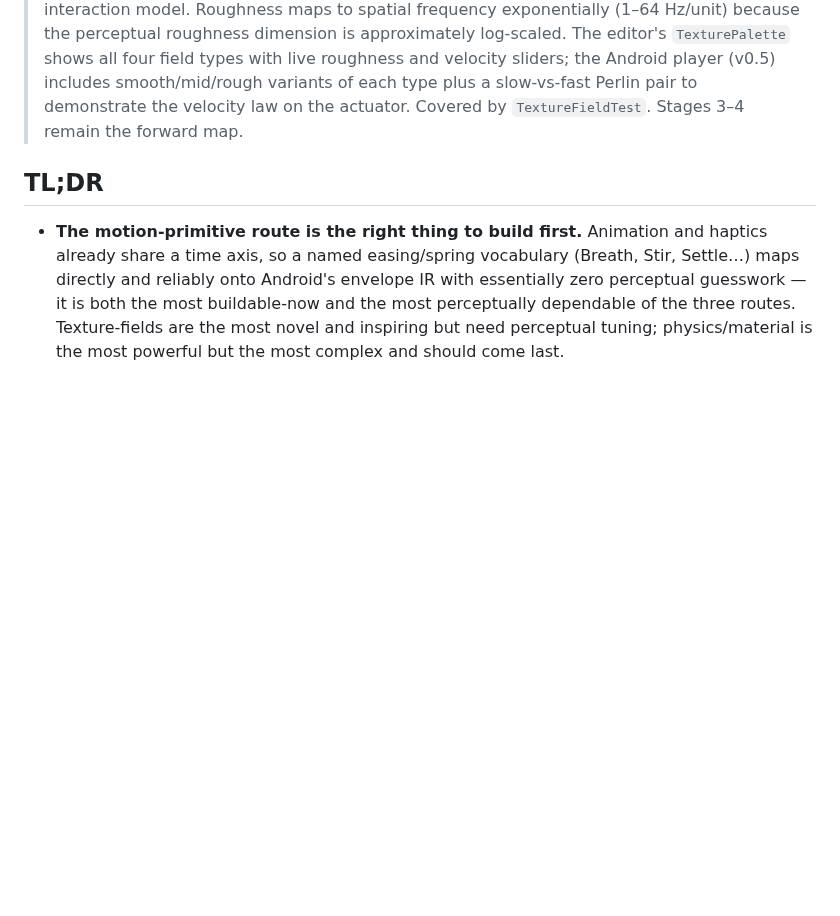
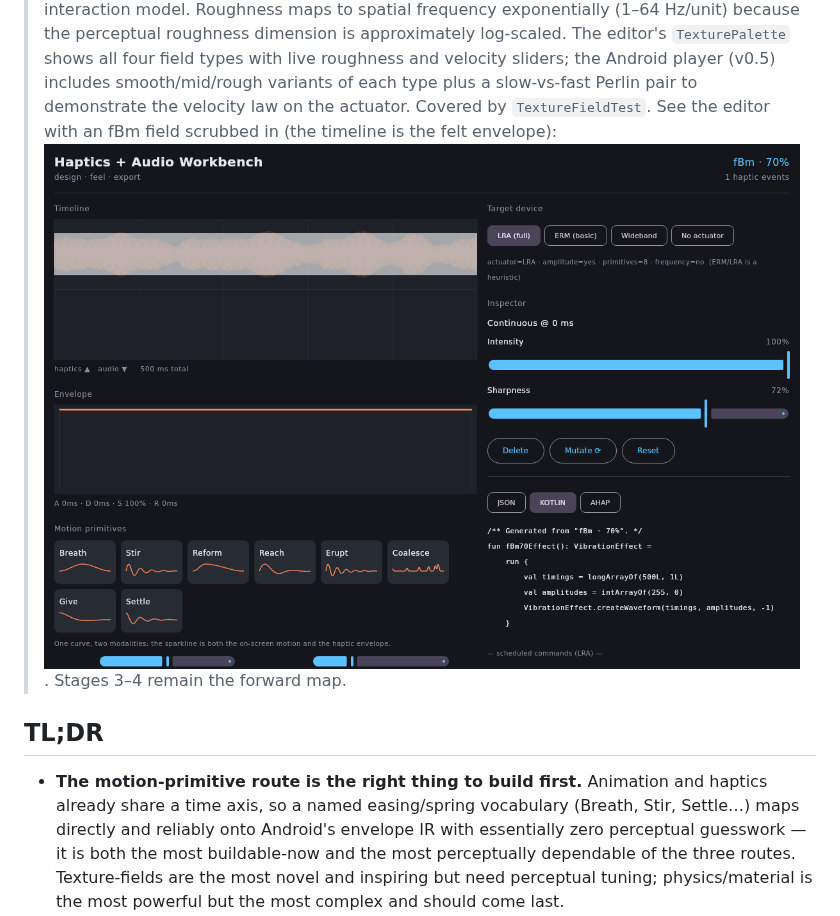
Before and after one commit to mbaliga/hnm_playground, a Markdown page: docs/AUTHORING-INTERFACES.md, the part around the change. GitHub-like rendering; pictures changed too: docs/workbench-texture.png (added); blank space fills up the shorter version.

```diff
--- a/docs/AUTHORING-INTERFACES.md
+++ b/docs/AUTHORING-INTERFACES.md
@@ -18,7 +18,9 @@
 > perceptual roughness dimension is approximately log-scaled. The editor's `TexturePalette` shows all
 > four field types with live roughness and velocity sliders; the Android player (v0.5) includes
 > smooth/mid/rough variants of each type plus a slow-vs-fast Perlin pair to demonstrate the velocity
-> law on the actuator. Covered by `TextureFieldTest`. Stages 3–4 remain the forward map.
+> law on the actuator. Covered by `TextureFieldTest`.
+> See the editor with an fBm field scrubbed in (the timeline is the felt envelope):
+> ![texture editor](workbench-texture.png). Stages 3–4 remain the forward map.
 
 ## TL;DR
 - **The motion-primitive route is the right thing to build first.** Animation and haptics already share a time axis, so a named easing/spring vocabulary (Breath, Stir, Settle…) maps directly and reliably onto Android's envelope IR with essentially zero perceptual guesswork — it is both the most buildable-now and the most perceptually dependable of the three routes. Texture-fields are the most novel and inspiring but need perceptual tuning; physics/material is the most powerful but the most complex and should come last.
```
Also changed, not shown: 2 other files.
